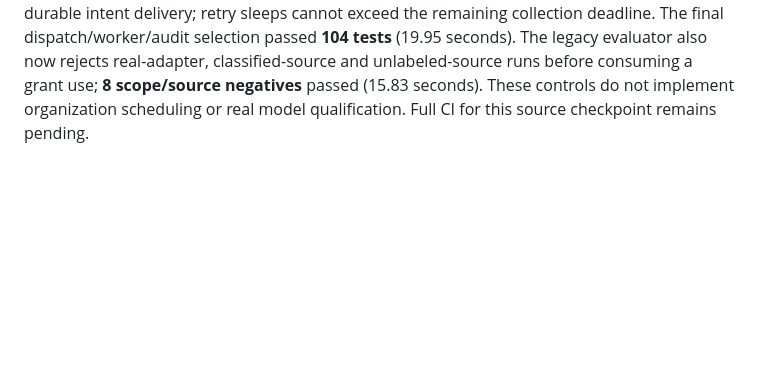
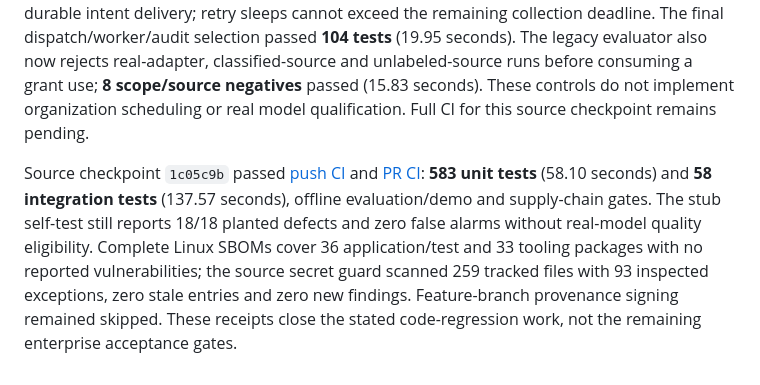
Before and after one commit to AnkitParekh007/grok-bots-agency, a Markdown page: docs/enterprise-readiness/IMPLEMENTATION_NOTES.md, the part around the change. Drawn GitHub-style; blank space fills up the shorter version.

Commit message:
docs: record validated readiness foundation checkpoints

```diff
--- a/docs/enterprise-readiness/IMPLEMENTATION_NOTES.md
+++ b/docs/enterprise-readiness/IMPLEMENTATION_NOTES.md
@@ -182,3 +182,5 @@ REST attempts/stream reads and MCP protocol exchanges now recheck worker/caller
 The existing adapter/source selection passed **80 tests** (44.99 seconds); focused collection/admission/scope checks passed **39 tests** (1.73 seconds), then the expanded broker/MCP selection passed **70 tests** (4.91 seconds). Two new source-revocation tests exposed broad JSON error handling wrapping a native fence exception; narrowing that handler fixed it, and the expanded source/worker/broker selection passed **85 tests** (14.57 seconds). The combined REST/MCP/worker contracts then passed **146 tests** (59.01 seconds). Final protocol-policy checks and full CI are pending. Selections overlap. [Source contracts](SOURCE_CONTRACTS.md) documents limits and remaining native/live qualification.
 
 Protocol-policy checks passed **60 tests** (10.71 seconds). Additional finalization checks passed **78 tests** (59.18 seconds): approval cannot precede a completed planning job, and lease loss cannot leave an unfinished phase looking ready/completed. Dispatch rechecks authority after durable intent delivery; retry sleeps cannot exceed the remaining collection deadline. The final dispatch/worker/audit selection passed **104 tests** (19.95 seconds). The legacy evaluator also now rejects real-adapter, classified-source and unlabeled-source runs before consuming a grant use; **8 scope/source negatives** passed (15.83 seconds). These controls do not implement organization scheduling or real model qualification. Full CI for this source checkpoint remains pending.
+
+Source checkpoint `1c05c9b` passed [push CI](https://github.com/AnkitParekh007/grok-bots-agency/actions/runs/38947808103) and [PR CI](https://github.com/AnkitParekh007/grok-bots-agency/actions/runs/38947819986): **583 unit tests** (58.10 seconds) and **58 integration tests** (137.57 seconds), offline evaluation/demo and supply-chain gates. The stub self-test still reports 18/18 planted defects and zero false alarms without real-model quality eligibility. Complete Linux SBOMs cover 36 application/test and 33 tooling packages with no reported vulnerabilities; the source secret guard scanned 259 tracked files with 93 inspected exceptions, zero stale entries and zero new findings. Feature-branch provenance signing remained skipped. These receipts close the stated code-regression work, not the remaining enterprise acceptance gates.
```
Also changed, not shown: docs/enterprise-readiness/IMPLEMENTATION_STATUS.md (+4 -4 lines).
